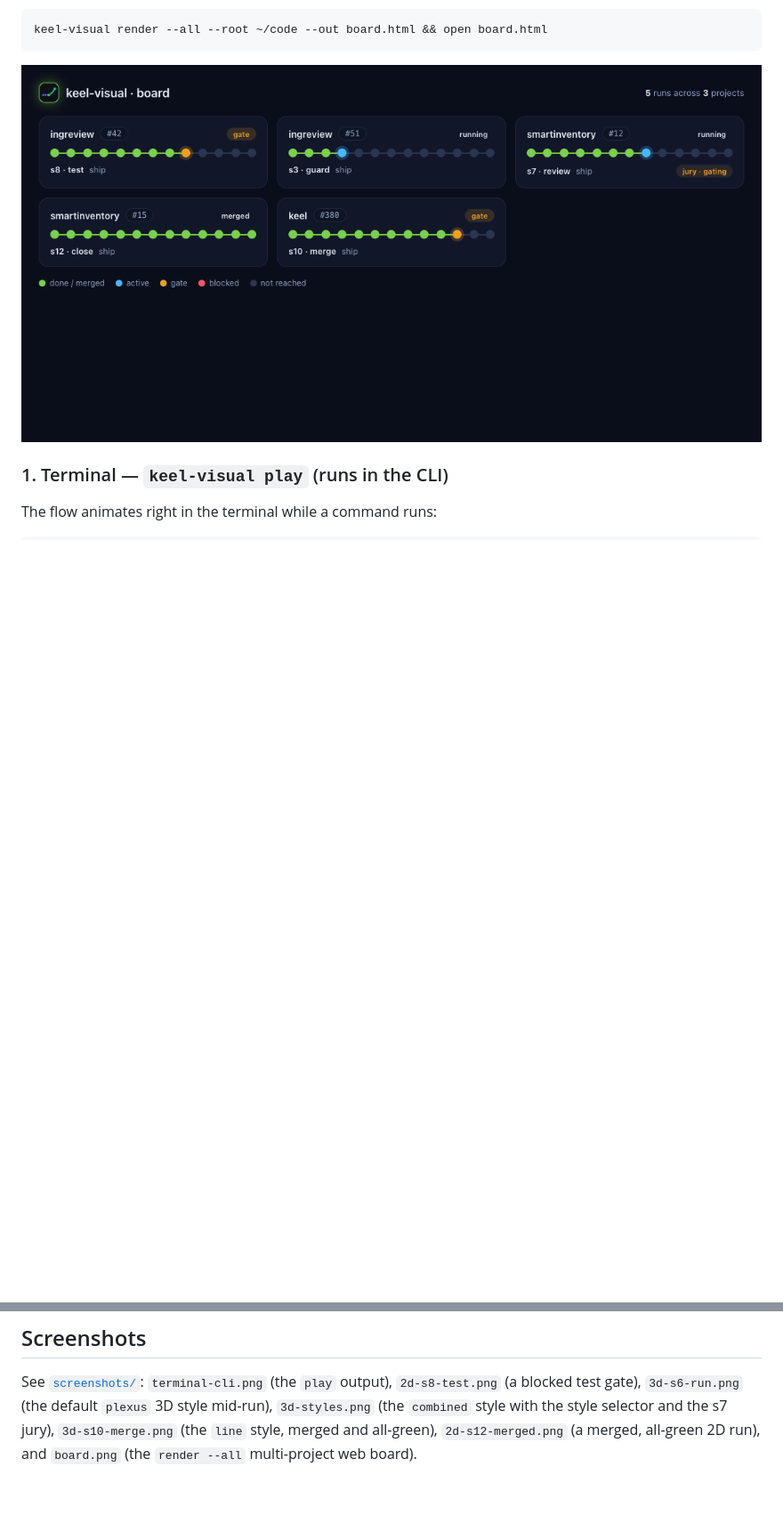
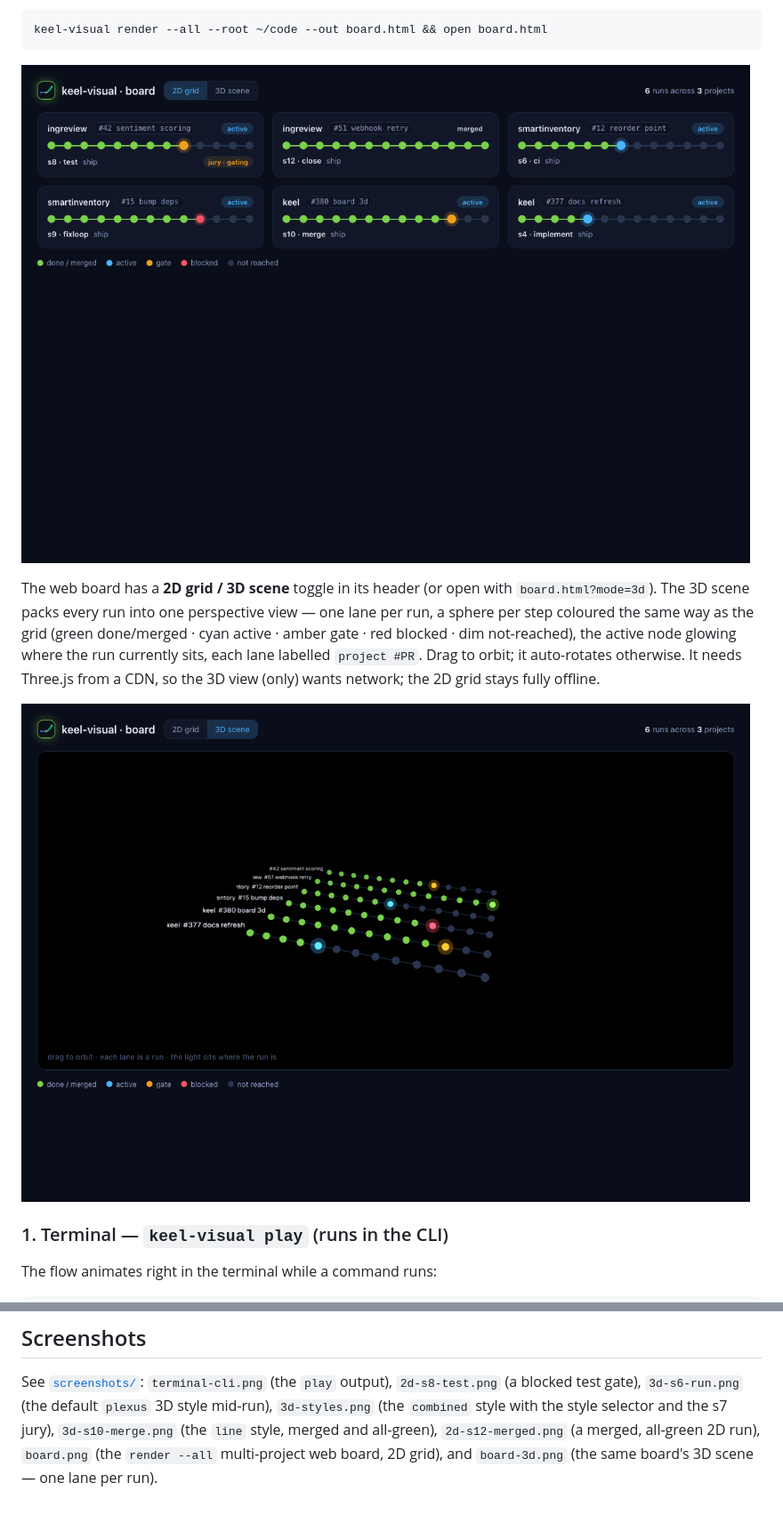
Before and after one commit to actions-marketplace-validations/berkayturanci_keel, a Markdown page: keel-visual/README.md, 2 parts joined by grey strips. Shown at 89% size. GitHub-like rendering; pictures changed too: keel-visual/screenshots/board-3d.png (added), keel-visual/screenshots/board.png; blank space fills up the shorter version.

````diff
--- a/keel-visual/README.md
+++ b/keel-visual/README.md
@@ -130,6 +130,16 @@ keel-visual render --all --root ~/code --out board.html && open board.html
 ```
 
 ![keel-visual board — render --all](screenshots/board.png)
+
+The web board has a **2D grid / 3D scene** toggle in its header (or open with
+`board.html?mode=3d`). The 3D scene packs every run into one perspective view —
+one lane per run, a sphere per step coloured the same way as the grid (green
+done/merged · cyan active · amber gate · red blocked · dim not-reached), the
+active node glowing where the run currently sits, each lane labelled
+`project #PR`. Drag to orbit; it auto-rotates otherwise. It needs Three.js from
+a CDN, so the 3D view (only) wants network; the 2D grid stays fully offline.
+
+![keel-visual board — 3D scene](screenshots/board-3d.png)
 
 ### 1. Terminal — `keel-visual play` (runs in the CLI)
 
@@ -292,5 +302,6 @@ See [`screenshots/`](screenshots/): `terminal-cli.png` (the `play` output),
 `2d-s8-test.png` (a blocked test gate), `3d-s6-run.png` (the default `plexus` 3D
 style mid-run), `3d-styles.png` (the `combined` style with the style selector and
 the s7 jury), `3d-s10-merge.png` (the `line` style, merged and all-green),
-`2d-s12-merged.png` (a merged, all-green 2D run), and `board.png` (the
-`render --all` multi-project web board).
+`2d-s12-merged.png` (a merged, all-green 2D run), `board.png` (the
+`render --all` multi-project web board, 2D grid), and `board-3d.png` (the same
+board's 3D scene — one lane per run).
````
Also changed, not shown: 4 other files.
